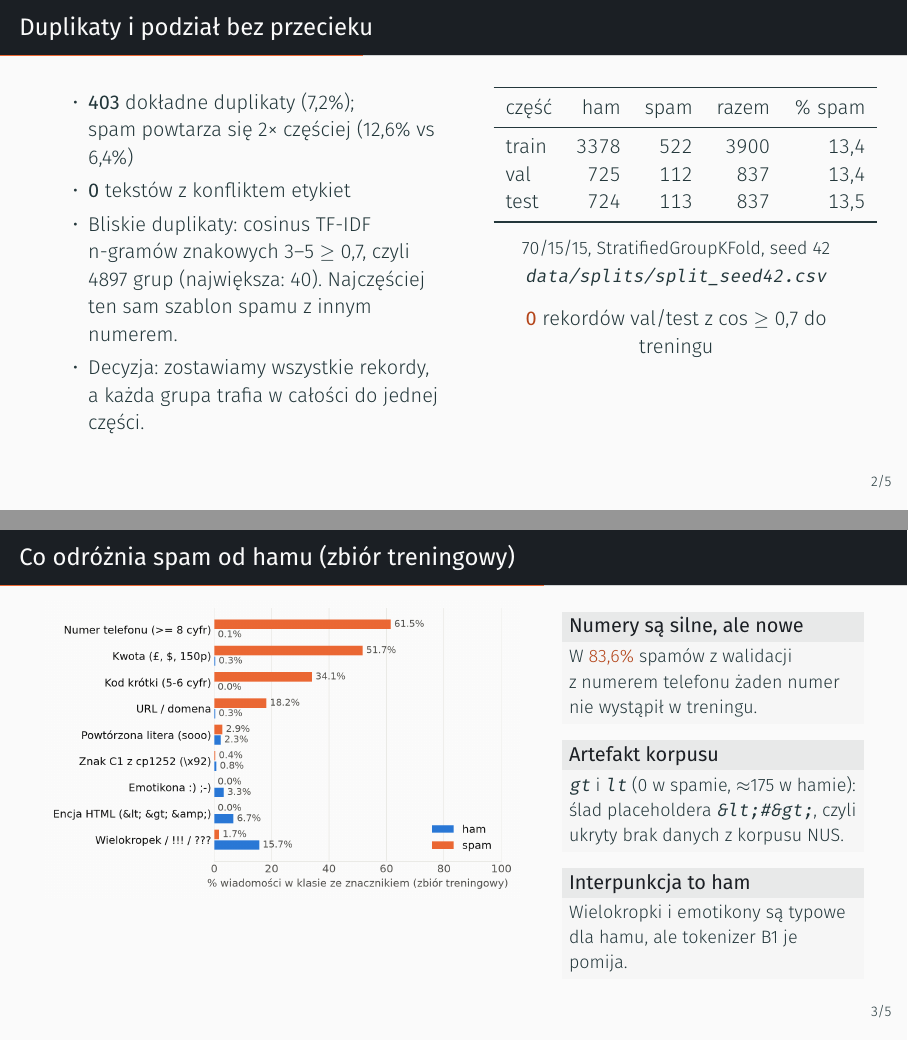
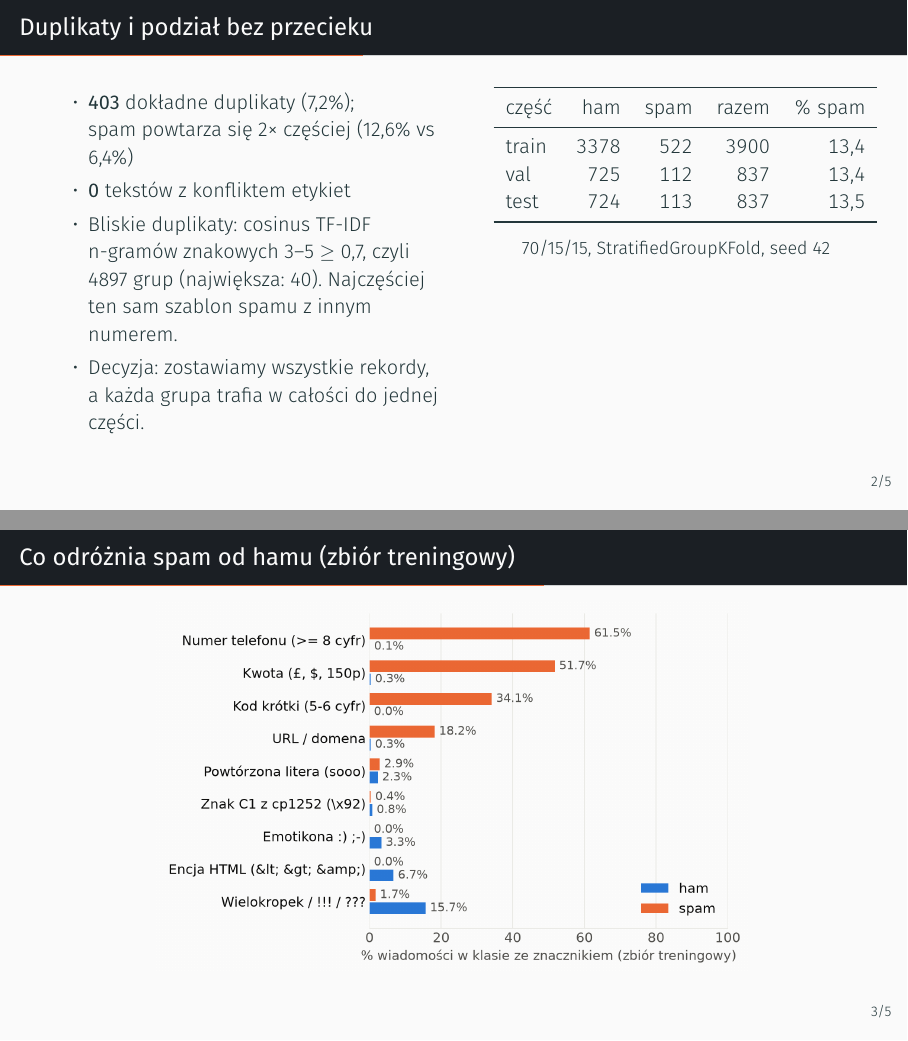
Before and after one commit to YouRekt/DataRepresentation, LaTeX slides (reports/milestone1/slides.tex): pages 3 and 4 of 6, joined at a grey line. Compiled offline with XeLaTeX.

Commit message:
Trim Milestone 1 slides to the essentials
Drop the SHA-256 note, the split file path and leakage-check line, the
side blocks next to the marker chart, the optional P4 note and the
open-questions bullet. Rebuild slides.pdf with XeLaTeX.

```diff
--- a/reports/milestone1/slides.tex
+++ b/reports/milestone1/slides.tex
@@ -75,32 +74,14 @@
         test  &  724 & 113 &  837 & 13,5 \\
         \bottomrule
       \end{tabular}\\[0.8em]
-      {\small 70/15/15, StratifiedGroupKFold, seed 42\\
-      \texttt{data/splits/split\_seed42.csv}}\\[0.8em]
-      \alert{\textbf{0}} rekordów val/test z cos $\geq$ 0,7 do treningu
+      {\small 70/15/15, StratifiedGroupKFold, seed 42}
     \end{column}
   \end{columns}
 \end{frame}
 
 \begin{frame}{Co odróżnia spam od hamu (zbiór treningowy)}
-  \begin{columns}[T]
-    \begin{column}{0.6\textwidth}
-      \includegraphics[width=\linewidth]{fig_markers.png}
-    \end{column}
-    \begin{column}{0.38\textwidth}
-      \small
-      \begin{block}{Numery są silne, ale nowe}
-        W \alert{83,6\%} spamów z walidacji z numerem telefonu żaden numer nie wystąpił w treningu.
-      \end{block}
-      \begin{block}{Artefakt korpusu}
-        \texttt{gt} i \texttt{lt} (0 w spamie, $\approx$175 w hamie): ślad placeholdera \texttt{\&lt;\#\&gt;},
-        czyli ukryty brak danych z korpusu NUS.
-      \end{block}
-      \begin{block}{Interpunkcja to ham}
-        Wielokropki i emotikony są typowe dla hamu, ale tokenizer B1 je pomija.
-      \end{block}
-    \end{column}
-  \end{columns}
+  \centering
+  \includegraphics[width=\linewidth,height=0.82\textheight,keepaspectratio]{fig_markers.png}
 \end{frame}
 
 \begin{frame}{Trzy hipotezy: ten sam model B1, zmieniamy tylko tekst}
```
Also changed, not shown: reports/milestone1/slides.pdf, reports/milestone1/slides.tex (3 more changed lines).
